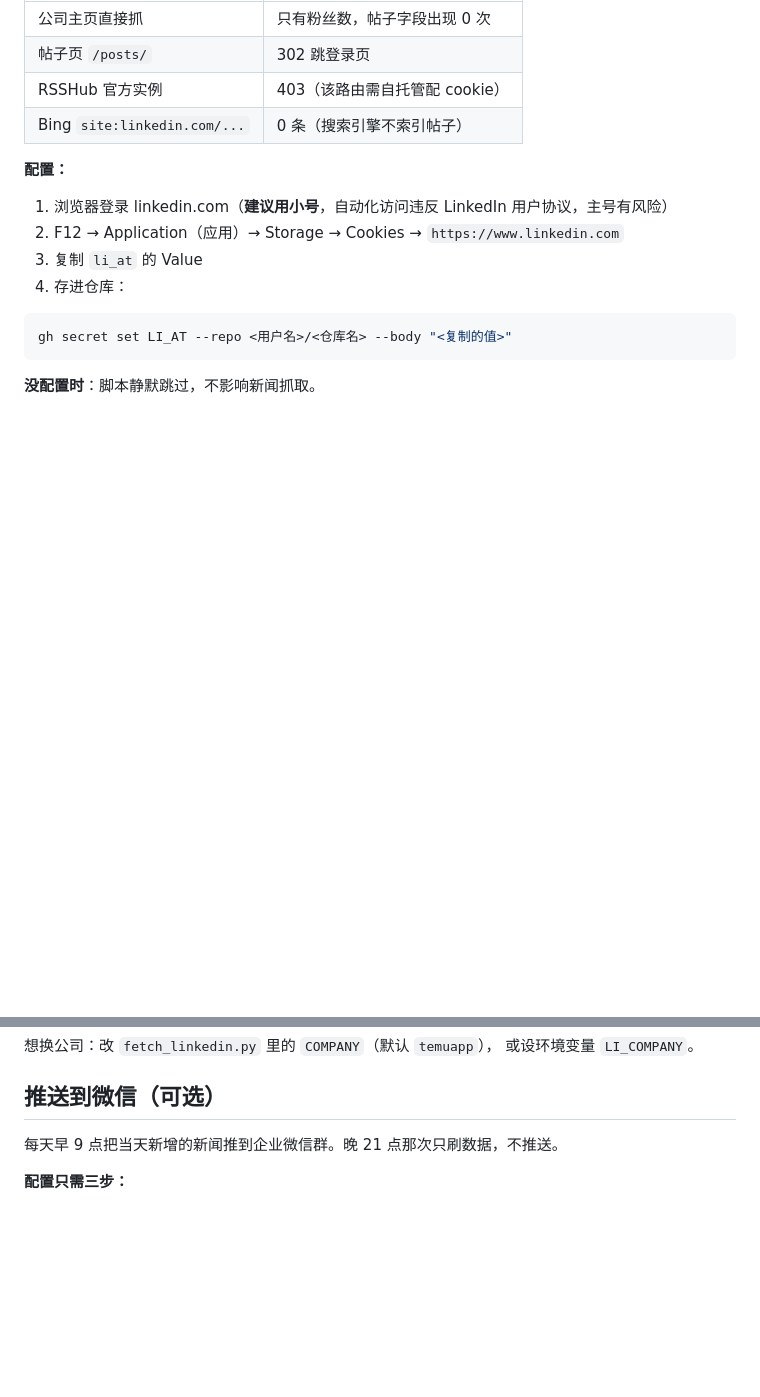
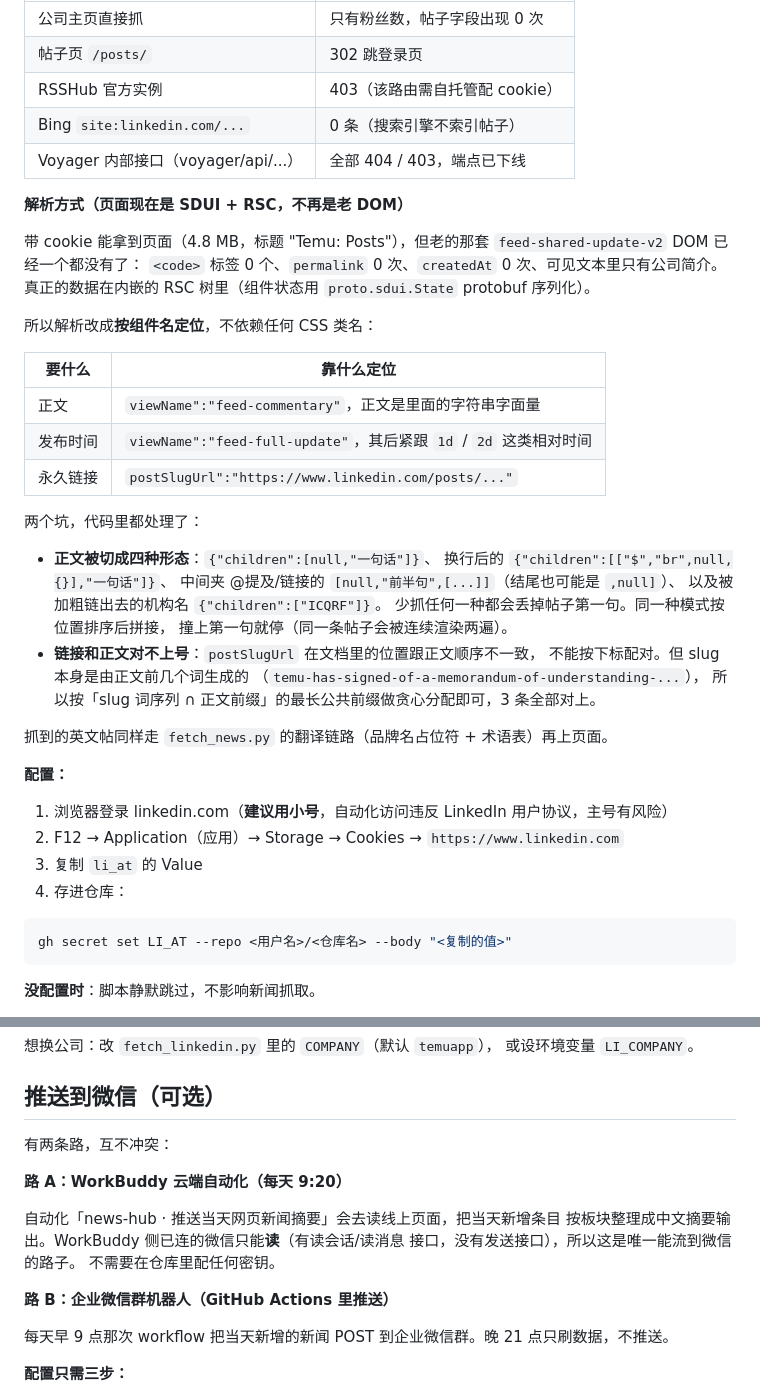
Before and after one commit to sword-runner-2100/news-hub, a Markdown page: README.md, 2 parts joined by grey strips. GitHub-like rendering; blank space fills up the shorter version.

Commit message:
文档：补充 LinkedIn SDUI/RSC 解析说明与微信两条推送路径

```diff
--- a/README.md
+++ b/README.md
@@ -169,6 +169,37 @@ python3 scripts/fetch_steam.py               # 刷新 Steam 数据
 | 帖子页 `/posts/` | 302 跳登录页 |
 | RSSHub 官方实例 | 403（该路由需自托管配 cookie） |
 | Bing `site:linkedin.com/...` | 0 条（搜索引擎不索引帖子） |
+| Voyager 内部接口（voyager/api/...） | 全部 404 / 403，端点已下线 |
+
+**解析方式（页面现在是 SDUI + RSC，不再是老 DOM）**
+
+带 cookie 能拿到页面（4.8 MB，标题 "Temu: Posts"），但老的那套
+`feed-shared-update-v2` DOM 已经一个都没有了：
+`<code>` 标签 0 个、`permalink` 0 次、`createdAt` 0 次、可见文本里只有公司简介。
+真正的数据在内嵌的 RSC 树里（组件状态用 `proto.sdui.State` protobuf 序列化）。
+
+所以解析改成**按组件名定位**，不依赖任何 CSS 类名：
+
+| 要什么 | 靠什么定位 |
+|---|---|
+| 正文 | `viewName":"feed-commentary"`，正文是里面的字符串字面量 |
+| 发布时间 | `viewName":"feed-full-update"`，其后紧跟 `1d` / `2d` 这类相对时间 |
+| 永久链接 | `postSlugUrl":"https://www.linkedin.com/posts/..."` |
+
+两个坑，代码里都处理了：
+
+- **正文被切成四种形态**：`{"children":[null,"一句话"]}`、
+  换行后的 `{"children":[["$","br",null,{}],"一句话"]}`、
+  中间夹 @提及/链接的 `[null,"前半句",[...]]`（结尾也可能是 `,null]`）、
+  以及被加粗链出去的机构名 `{"children":["ICQRF"]}`。
+  少抓任何一种都会丢掉帖子第一句。同一种模式按位置排序后拼接，
+  撞上第一句就停（同一条帖子会被连续渲染两遍）。
+- **链接和正文对不上号**：`postSlugUrl` 在文档里的位置跟正文顺序不一致，
+  不能按下标配对。但 slug 本身是由正文前几个词生成的
+  （`temu-has-signed-of-a-memorandum-of-understanding-...`），
+  所以按「slug 词序列 ∩ 正文前缀」的最长公共前缀做贪心分配即可，3 条全部对上。
+
+抓到的英文帖同样走 `fetch_news.py` 的翻译链路（品牌名占位符 + 术语表）再上页面。
 
 **配置：**
 
@@ -192,7 +223,18 @@ gh secret set LI_AT --repo <用户名>/<仓库名> --body "<复制的值>"
 
 ## 推送到微信（可选）
 
-每天早 9 点把当天新增的新闻推到企业微信群。晚 21 点那次只刷数据，不推送。
+有两条路，互不冲突：
+
+**路 A：WorkBuddy 云端自动化（每天 9:20）**
+
+自动化「news-hub · 推送当天网页新闻摘要」会去读线上页面，把当天新增条目
+按板块整理成中文摘要输出。WorkBuddy 侧已连的微信只能**读**（有读会话/读消息
+接口，没有发送接口），所以这是唯一能流到微信的路子。
+不需要在仓库里配任何密钥。
+
+**路 B：企业微信群机器人（GitHub Actions 里推送）**
+
+每天早 9 点那次 workflow 把当天新增的新闻 POST 到企业微信群。晚 21 点只刷数据，不推送。
 
 **配置只需三步：**
 
```
